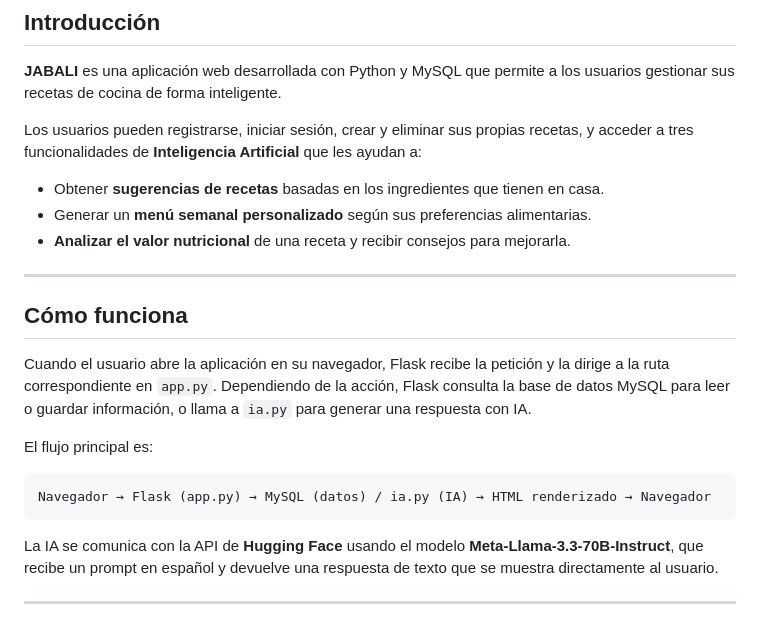
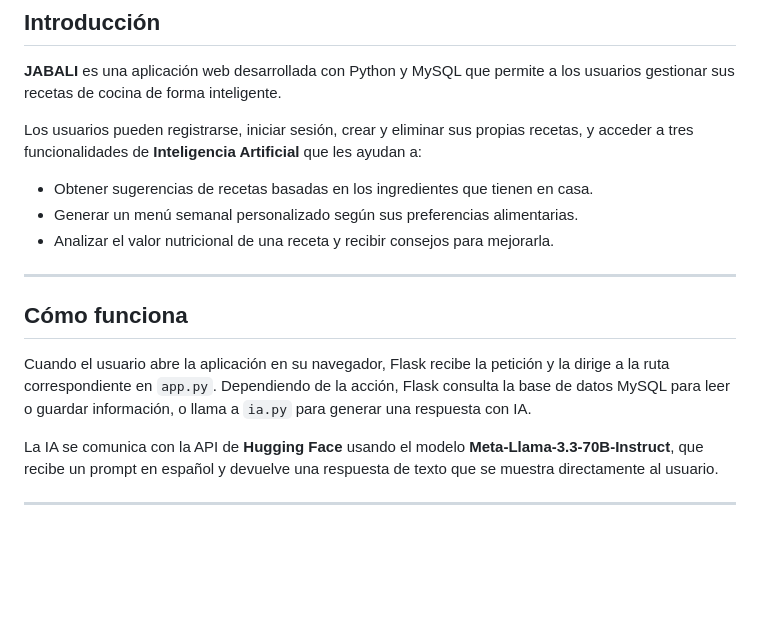
Before and after one commit to ibonetxe7/Reto-5Jabali, a Markdown page: README.md, the part around the change. Drawn GitHub-style; blank space fills up the shorter version.

````diff
--- a/README.md
+++ b/README.md
@@ -8,21 +8,15 @@
 **JABALI** es una aplicación web desarrollada con Python y MySQL que permite a los usuarios gestionar sus recetas de cocina de forma inteligente.
 
 Los usuarios pueden registrarse, iniciar sesión, crear y eliminar sus propias recetas, y acceder a tres funcionalidades de **Inteligencia Artificial** que les ayudan a:
-- Obtener **sugerencias de recetas** basadas en los ingredientes que tienen en casa.
-- Generar un **menú semanal personalizado** según sus preferencias alimentarias.
-- **Analizar el valor nutricional** de una receta y recibir consejos para mejorarla.
+- Obtener sugerencias de recetas basadas en los ingredientes que tienen en casa.
+- Generar un menú semanal personalizado según sus preferencias alimentarias.
+- Analizar el valor nutricional de una receta y recibir consejos para mejorarla.
 
 ---
 
 ##  Cómo funciona
 
 Cuando el usuario abre la aplicación en su navegador, Flask recibe la petición y la dirige a la ruta correspondiente en `app.py`. Dependiendo de la acción, Flask consulta la base de datos MySQL para leer o guardar información, o llama a `ia.py` para generar una respuesta con IA.
-
-El flujo principal es:
-
-```
-Navegador → Flask (app.py) → MySQL (datos) / ia.py (IA) → HTML renderizado → Navegador
-```
 
 La IA se comunica con la API de **Hugging Face** usando el modelo **Meta-Llama-3.3-70B-Instruct**, que recibe un prompt en español y devuelve una respuesta de texto que se muestra directamente al usuario.
 
````
